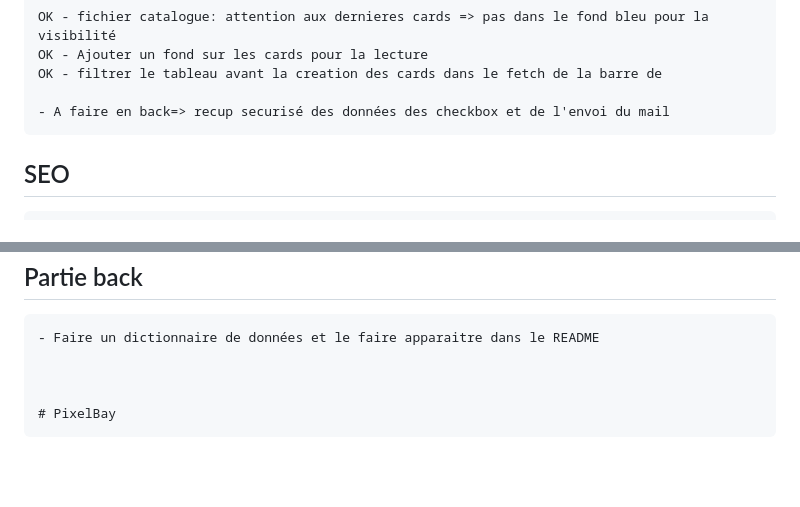
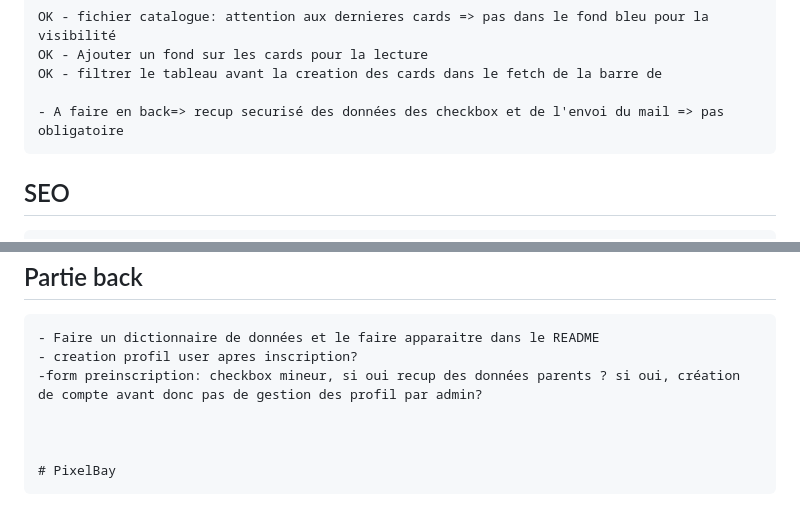
Before and after one commit to Melichoux/CSM-Fight-Team, a Markdown page: Memo.md, 2 parts joined by grey strips. Rendered like a GitHub page; blank space fills up the shorter version.

Commit message:
MaJ du mémo

```diff
--- a/Memo.md
+++ b/Memo.md
@@ -43,7 +43,7 @@ Notes pour moi meme:
     OK - Ajouter un fond sur les cards pour la lecture
     OK - filtrer le tableau avant la creation des cards dans le fetch de la barre de
 
-    - A faire en back=> recup securisé des données des checkbox et de l'envoi du mail
+    - A faire en back=> recup securisé des données des checkbox et de l'envoi du mail => pas obligatoire
 
 
 ## SEO
@@ -69,6 +69,8 @@ Notes pour moi meme:
 ## Partie back
 
     - Faire un dictionnaire de données et le faire apparaitre dans le README
+    - creation profil user apres inscription?
+    -form preinscription: checkbox mineur, si oui recup des données parents ? si oui, création de compte avant donc pas de gestion des profil par admin?
 
 
 
```
